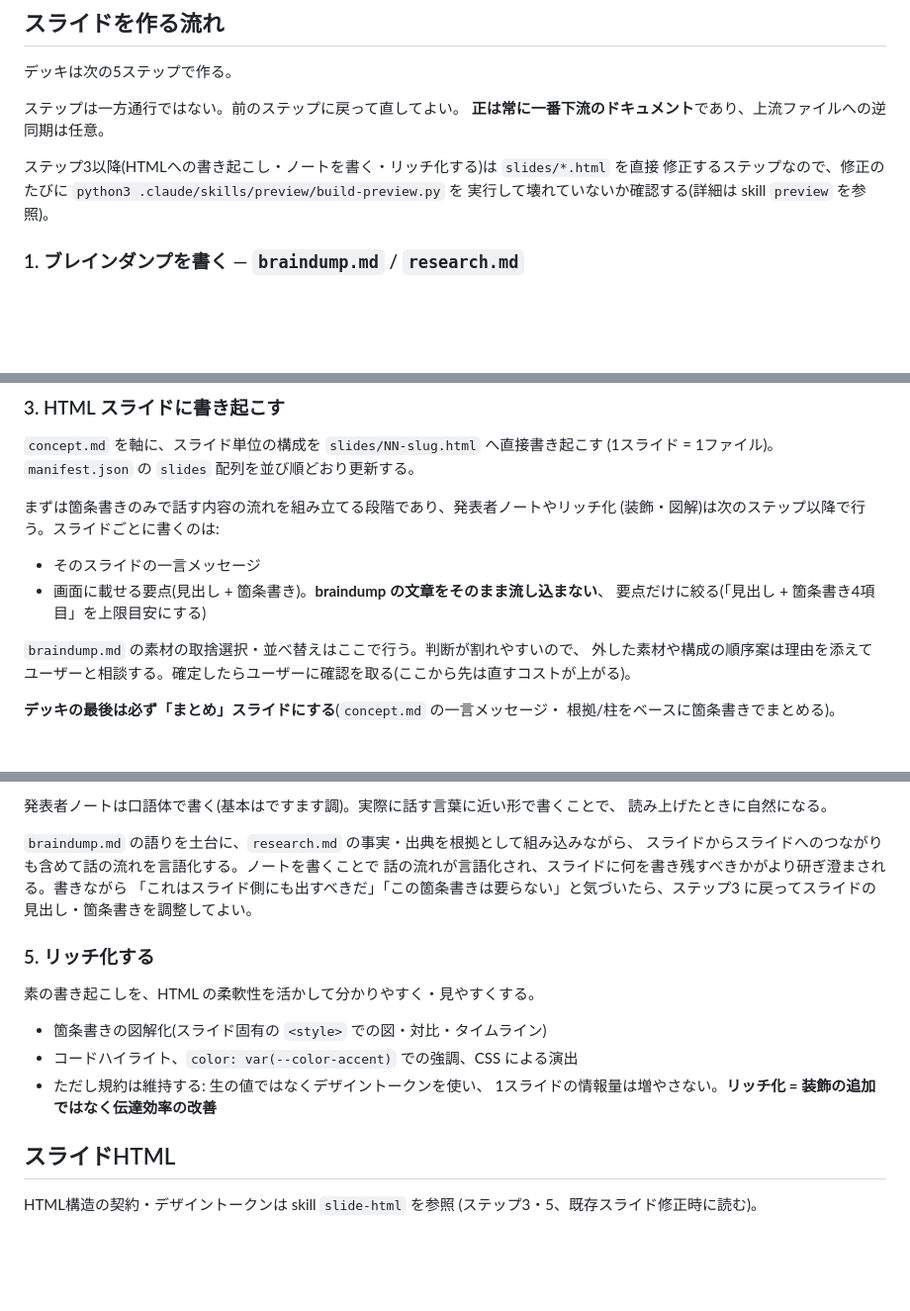
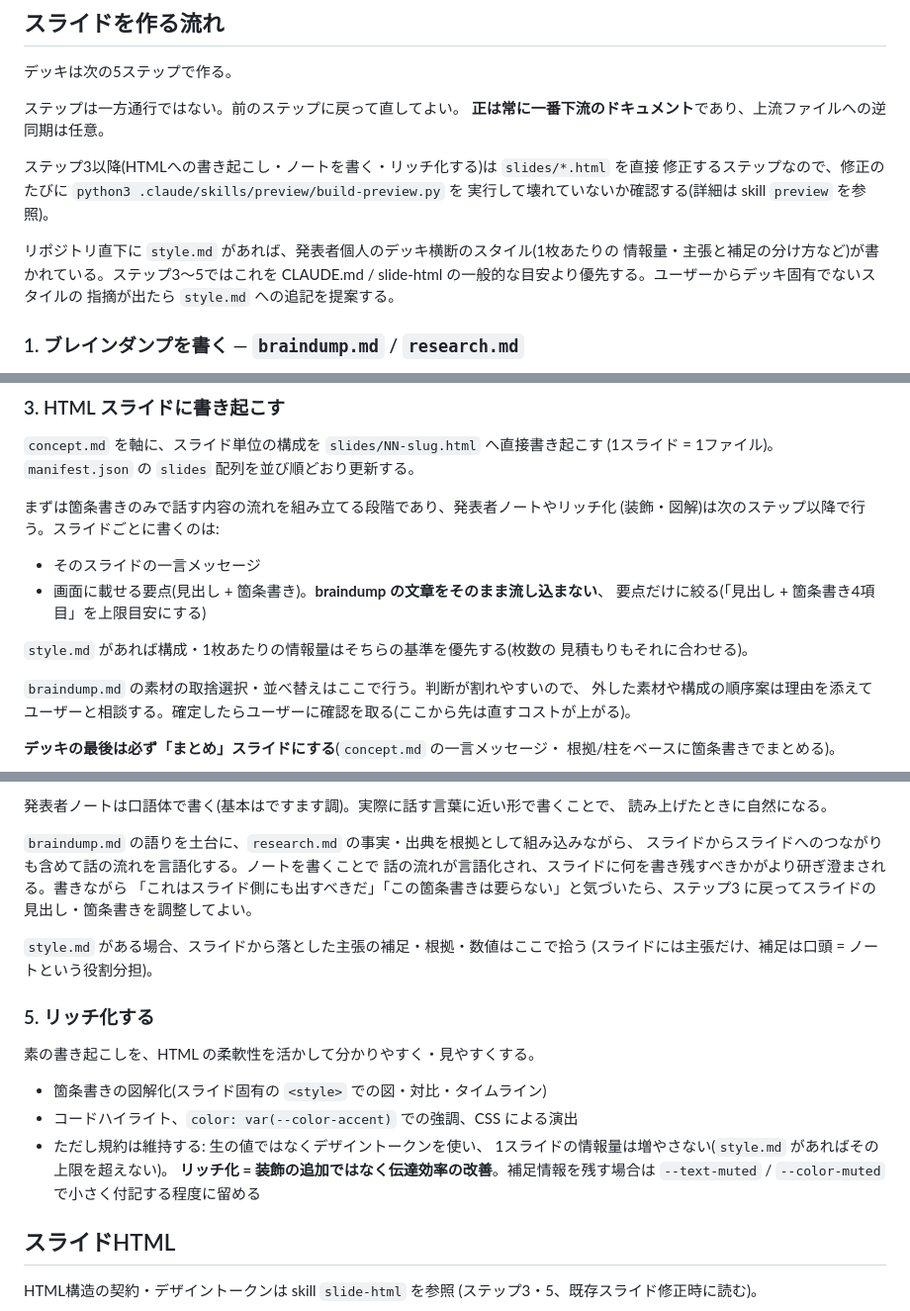
Before and after one commit to progfay/slidex, a Markdown page: CLAUDE.md, 3 parts joined by grey strips. Shown at 99% size. Drawn GitHub-style; blank space fills up the shorter version.

```diff
--- a/CLAUDE.md
+++ b/CLAUDE.md
@@ -15,6 +15,11 @@ Claude Code は **slides/ 以下の生成・編集**が主な仕事で、engine/
 ステップ3以降(HTMLへの書き起こし・ノートを書く・リッチ化する)は `slides/*.html` を直接
 修正するステップなので、修正のたびに `python3 .claude/skills/preview/build-preview.py` を
 実行して壊れていないか確認する(詳細は skill `preview` を参照)。
+
+リポジトリ直下に `style.md` があれば、発表者個人のデッキ横断のスタイル(1枚あたりの
+情報量・主張と補足の分け方など)が書かれている。ステップ3〜5ではこれを CLAUDE.md /
+slide-html の一般的な目安より優先する。ユーザーからデッキ固有でないスタイルの
+指摘が出たら `style.md` への追記を提案する。
 
 ### 1. ブレインダンプを書く — `braindump.md` / `research.md`
 
@@ -63,6 +68,9 @@ braindump.md を材料に、どうまとめるかはユーザーと対話しな
 - 画面に載せる要点(見出し + 箇条書き)。**braindump の文章をそのまま流し込まない**、
   要点だけに絞る(「見出し + 箇条書き4項目」を上限目安にする)
 
+`style.md` があれば構成・1枚あたりの情報量はそちらの基準を優先する(枚数の
+見積もりもそれに合わせる)。
+
 `braindump.md` の素材の取捨選択・並べ替えはここで行う。判断が割れやすいので、
 外した素材や構成の順序案は理由を添えてユーザーと相談する。確定したらユーザーに確認を取る(ここから先は直すコストが上がる)。
 
@@ -87,6 +95,9 @@ braindump.md を材料に、どうまとめるかはユーザーと対話しな
 「これはスライド側にも出すべきだ」「この箇条書きは要らない」と気づいたら、ステップ3
 に戻ってスライドの見出し・箇条書きを調整してよい。
 
+`style.md` がある場合、スライドから落とした主張の補足・根拠・数値はここで拾う
+(スライドには主張だけ、補足は口頭 = ノートという役割分担)。
+
 ### 5. リッチ化する
 
 素の書き起こしを、HTML の柔軟性を活かして分かりやすく・見やすくする。
@@ -94,7 +105,9 @@ braindump.md を材料に、どうまとめるかはユーザーと対話しな
 - 箇条書きの図解化(スライド固有の `<style>` での図・対比・タイムライン)
 - コードハイライト、`color: var(--color-accent)` での強調、CSS による演出
 - ただし規約は維持する: 生の値ではなくデザイントークンを使い、
-  1スライドの情報量は増やさない。**リッチ化 = 装飾の追加ではなく伝達効率の改善**
+  1スライドの情報量は増やさない(`style.md` があればその上限を超えない)。
+  **リッチ化 = 装飾の追加ではなく伝達効率の改善**。補足情報を残す場合は
+  `--text-muted` / `--color-muted` で小さく付記する程度に留める
 
 ## スライドHTML
 
```
Also changed, not shown: style.md (added, +21 -0 lines), 1 other file.
